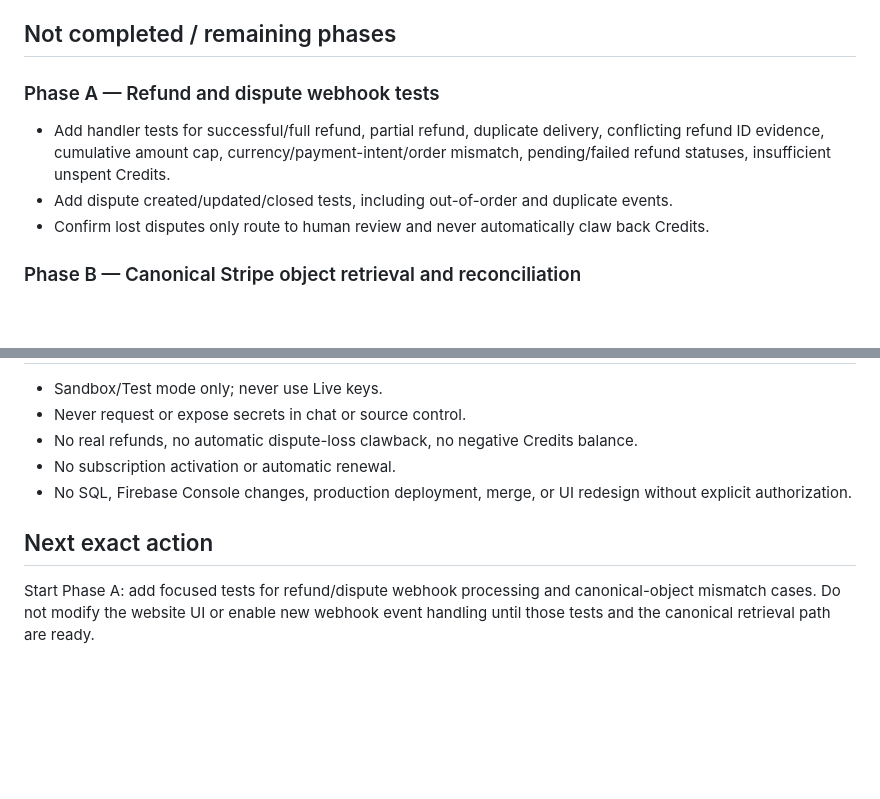
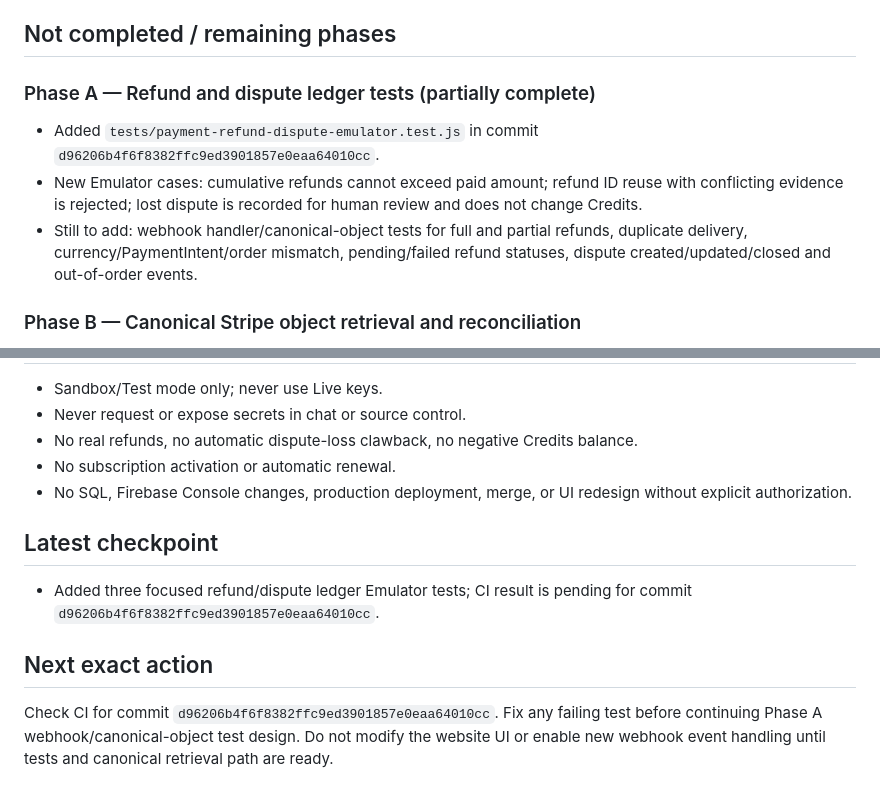
Before and after one commit to bosscobossco69-wq/kenji-smart-tools, a Markdown page: workspace/stripe-sandbox-progress.md, 2 parts joined by grey strips. Drawn GitHub-style; blank space fills up the shorter version.

Commit message:
docs: update Stripe Sandbox progress checkpoint

```diff
--- a/workspace/stripe-sandbox-progress.md
+++ b/workspace/stripe-sandbox-progress.md
@@ -27,10 +27,10 @@ Last updated: 2026-11-09
 9. Vercel feature-branch Preview deployment reported Ready. User visually checked the site and approved the appearance.
 
 ## Not completed / remaining phases
-### Phase A — Refund and dispute webhook tests
-- Add handler tests for successful/full refund, partial refund, duplicate delivery, conflicting refund ID evidence, cumulative amount cap, currency/payment-intent/order mismatch, pending/failed refund statuses, insufficient unspent Credits.
-- Add dispute created/updated/closed tests, including out-of-order and duplicate events.
-- Confirm lost disputes only route to human review and never automatically claw back Credits.
+### Phase A — Refund and dispute ledger tests (partially complete)
+- Added `tests/payment-refund-dispute-emulator.test.js` in commit `d96206b4f6f8382ffc9ed3901857e0eaa64010cc`.
+- New Emulator cases: cumulative refunds cannot exceed paid amount; refund ID reuse with conflicting evidence is rejected; lost dispute is recorded for human review and does not change Credits.
+- Still to add: webhook handler/canonical-object tests for full and partial refunds, duplicate delivery, currency/PaymentIntent/order mismatch, pending/failed refund statuses, dispute created/updated/closed and out-of-order events.
 
 ### Phase B — Canonical Stripe object retrieval and reconciliation
 - Retrieve canonical Refund/Dispute/Charge/PaymentIntent server-to-server from Stripe Sandbox.
@@ -62,5 +62,8 @@ Last updated: 2026-11-09
 - No subscription activation or automatic renewal.
 - No SQL, Firebase Console changes, production deployment, merge, or UI redesign without explicit authorization.
 
+## Latest checkpoint
+- Added three focused refund/dispute ledger Emulator tests; CI result is pending for commit `d96206b4f6f8382ffc9ed3901857e0eaa64010cc`.
+
 ## Next exact action
-Start Phase A: add focused tests for refund/dispute webhook processing and canonical-object mismatch cases. Do not modify the website UI or enable new webhook event handling until those tests and the canonical retrieval path are ready.
+Check CI for commit `d96206b4f6f8382ffc9ed3901857e0eaa64010cc`. Fix any failing test before continuing Phase A webhook/canonical-object test design. Do not modify the website UI or enable new webhook event handling until tests and canonical retrieval path are ready.
```
